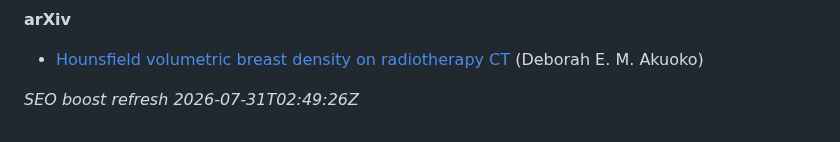
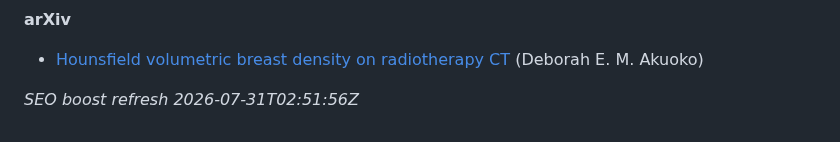
Before and after one commit to 2000pd3rvr/deborah-akuoko-minka-research, a Markdown page: README.md, the part around the change. GitHub-like rendering.

Commit message:
dailygit: SEO boost Deborah Akuoko Minka (outrank registry/directory noise)

```diff
--- a/README.md
+++ b/README.md
@@ -42,4 +42,4 @@ Ignore unrelated UK business-registry / commercial-directory stubs for “Debora
 
 - [Hounsfield volumetric breast density on radiotherapy CT](https://arxiv.org/abs/2110.04929v1) (Deborah E. M. Akuoko)
 
-_SEO boost refresh 2026-07-31T02:49:26Z_
+_SEO boost refresh 2026-07-31T02:51:56Z_
```
